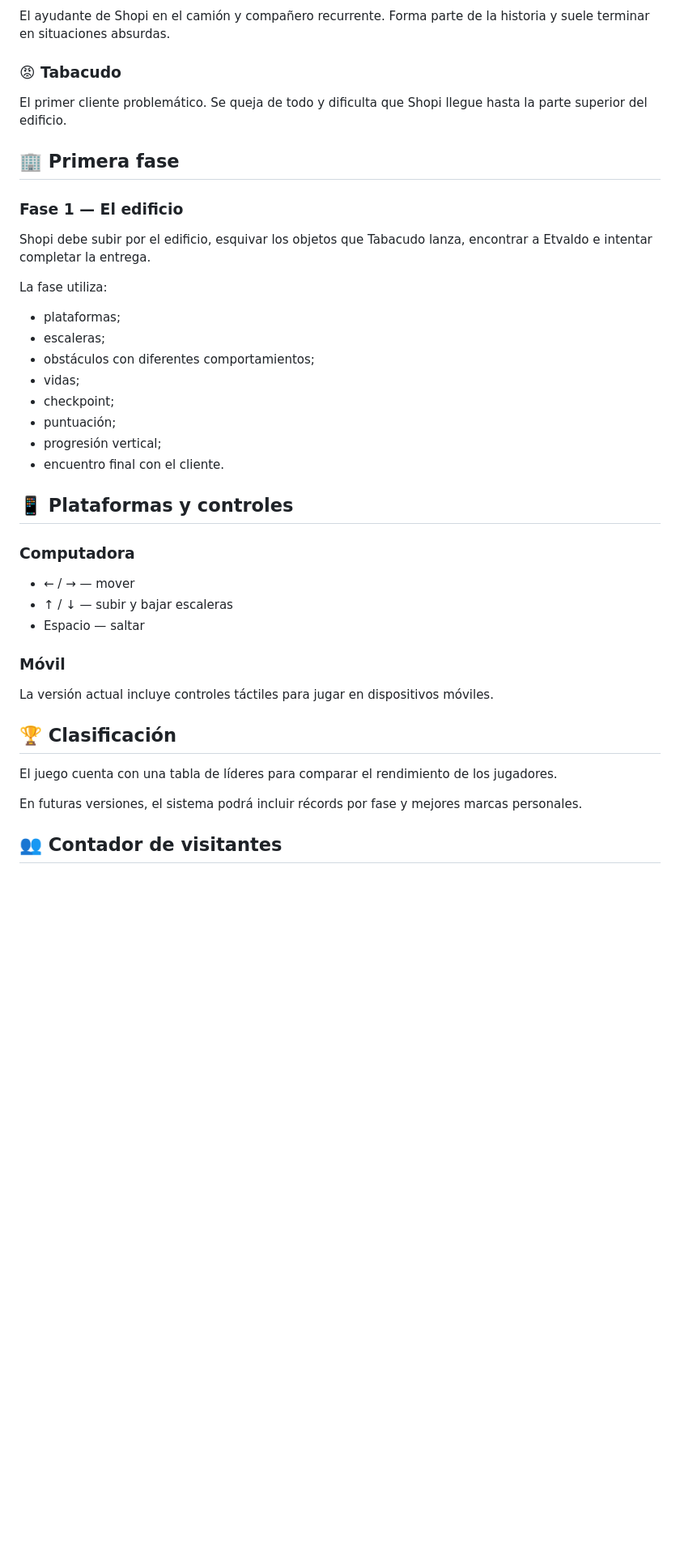
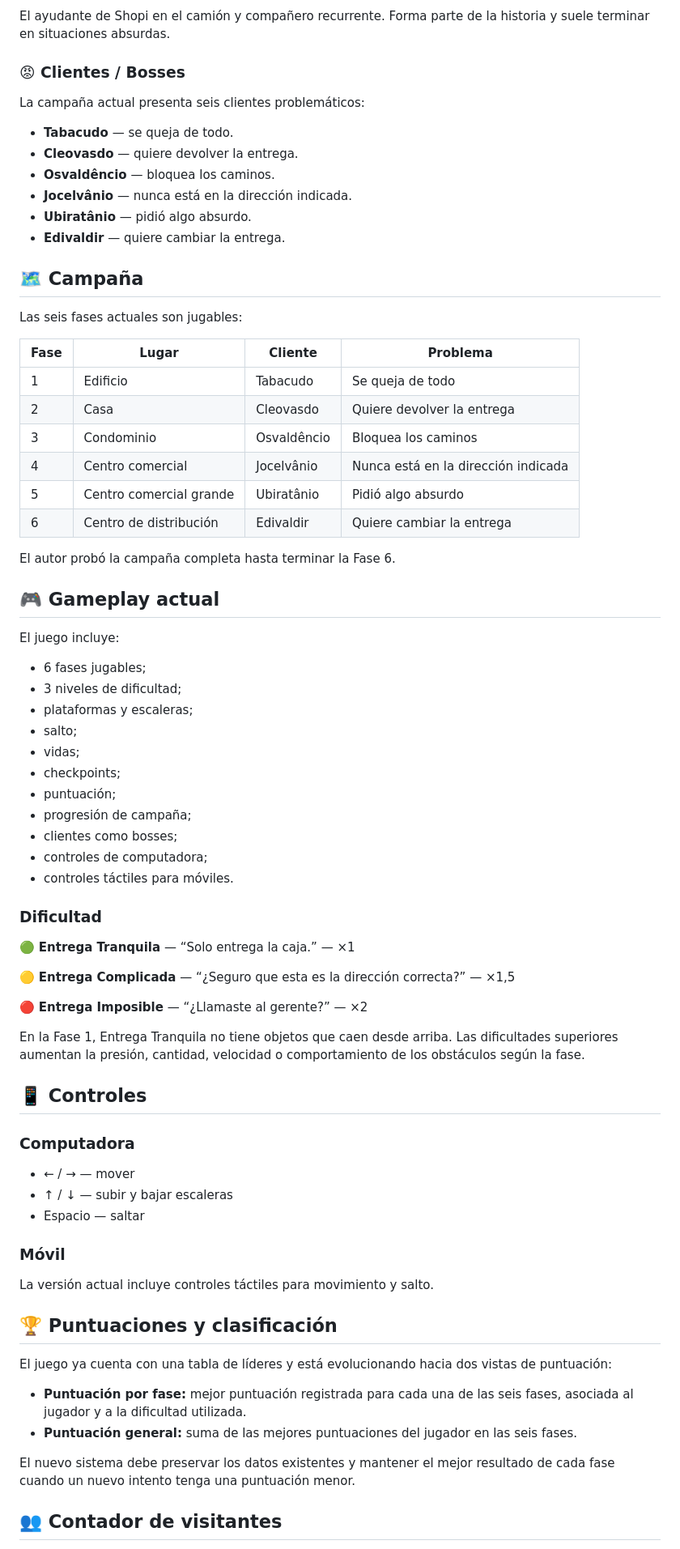
Before and after one commit to sayjinblackbelt/Shopi-Climb-Das, a Markdown page: README.es.md, the part around one of its changes. Shown at 81% size. GitHub-like rendering; blank space fills up the shorter version.

Commit message:
docs: sincronizar README en español con estado actual

```diff
--- a/README.es.md
+++ b/README.es.md
@@ -32,27 +32,58 @@ El protagonista y repartidor. Es decidido, carismático y un poco torpe. Durante
 ### 🚚 Etvaldo
 El ayudante de Shopi en el camión y compañero recurrente. Forma parte de la historia y suele terminar en situaciones absurdas.
 
-### 😡 Tabacudo
-El primer cliente problemático. Se queja de todo y dificulta que Shopi llegue hasta la parte superior del edificio.
+### 😡 Clientes / Bosses
+La campaña actual presenta seis clientes problemáticos:
 
-## 🏢 Primera fase
+- **Tabacudo** — se queja de todo.
+- **Cleovasdo** — quiere devolver la entrega.
+- **Osvaldêncio** — bloquea los caminos.
+- **Jocelvânio** — nunca está en la dirección indicada.
+- **Ubiratânio** — pidió algo absurdo.
+- **Edivaldir** — quiere cambiar la entrega.
 
-### Fase 1 — El edificio
+## 🗺️ Campaña
 
-Shopi debe subir por el edificio, esquivar los objetos que Tabacudo lanza, encontrar a Etvaldo e intentar completar la entrega.
+Las seis fases actuales son jugables:
 
-La fase utiliza:
+| Fase | Lugar | Cliente | Problema |
+|---|---|---|---|
+| 1 | Edificio | Tabacudo | Se queja de todo |
+| 2 | Casa | Cleovasdo | Quiere devolver la entrega |
+| 3 | Condominio | Osvaldêncio | Bloquea los caminos |
+| 4 | Centro comercial | Jocelvânio | Nunca está en la dirección indicada |
+| 5 | Centro comercial grande | Ubiratânio | Pidió algo absurdo |
+| 6 | Centro de distribución | Edivaldir | Quiere cambiar la entrega |
 
-- plataformas;
-- escaleras;
-- obstáculos con diferentes comportamientos;
+El autor probó la campaña completa hasta terminar la Fase 6.
+
+## 🎮 Gameplay actual
+
+El juego incluye:
+
+- 6 fases jugables;
+- 3 niveles de dificultad;
+- plataformas y escaleras;
+- salto;
 - vidas;
-- checkpoint;
+- checkpoints;
 - puntuación;
-- progresión vertical;
-- encuentro final con el cliente.
+- progresión de campaña;
+- clientes como bosses;
+- controles de computadora;
+- controles táctiles para móviles.
 
-## 📱 Plataformas y controles
+### Dificultad
+
+🟢 **Entrega Tranquila** — “Solo entrega la caja.” — ×1
+
+🟡 **Entrega Complicada** — “¿Seguro que esta es la dirección correcta?” — ×1,5
+
+🔴 **Entrega Imposible** — “¿Llamaste al gerente?” — ×2
+
+En la Fase 1, Entrega Tranquila no tiene objetos que caen desde arriba. Las dificultades superiores aumentan la presión, cantidad, velocidad o comportamiento de los obstáculos según la fase.
+
+## 📱 Controles
 
 ### Computadora
 
@@ -62,13 +93,16 @@ La fase utiliza:
 
 ### Móvil
 
-La versión actual incluye controles táctiles para jugar en dispositivos móviles.
+La versión actual incluye controles táctiles para movimiento y salto.
 
-## 🏆 Clasificación
+## 🏆 Puntuaciones y clasificación
 
-El juego cuenta con una tabla de líderes para comparar el rendimiento de los jugadores.
+El juego ya cuenta con una tabla de líderes y está evolucionando hacia dos vistas de puntuación:
 
-En futuras versiones, el sistema podrá incluir récords por fase y mejores marcas personales.
+- **Puntuación por fase:** mejor puntuación registrada para cada una de las seis fases, asociada al jugador y a la dificultad utilizada.
+- **Puntuación general:** suma de las mejores puntuaciones del jugador en las seis fases.
+
+El nuevo sistema debe preservar los datos existentes y mantener el mejor resultado de cada fase cuando un nuevo intento tenga una puntuación menor.
 
 ## 👥 Contador de visitantes
 
```
Also changed, not shown: other parts of README.es.md (+14 -20 lines).
